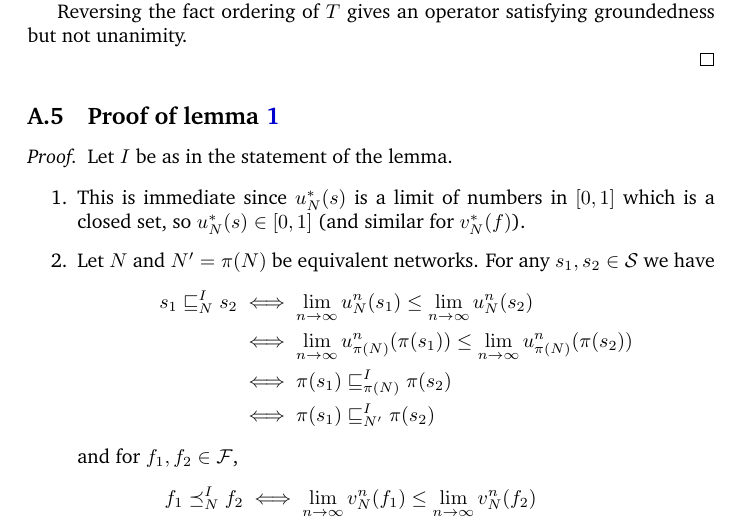
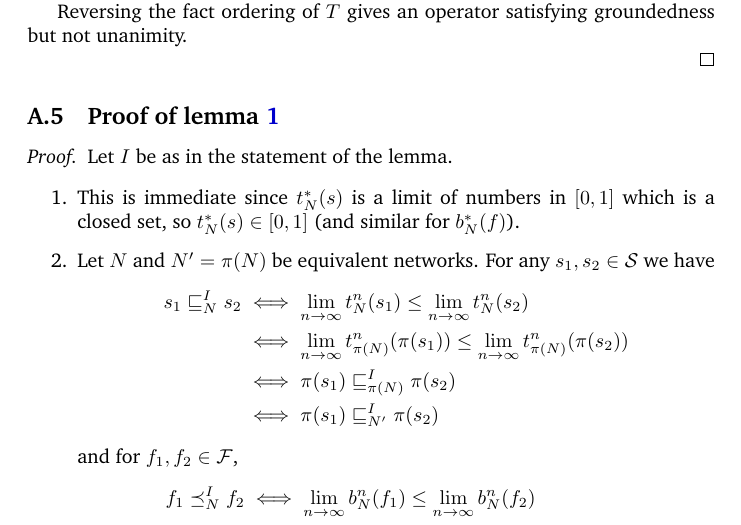
Before and after one commit to joesingo/truthdiscovery, a LaTeX document (reports/theoretical-part-notes.tex): part of page 21 of 22, cut so that both start at the same text. Compiled offline with pdfLaTeX.

Commit message:
Change notation for trust/belief mappings for numerical/iterative ops

```diff
--- a/reports/theoretical-part-notes.tex
+++ b/reports/theoretical-part-notes.tex
@@ -941,8 +941,8 @@ For convenience we assume that trust and belief scores are in the range $[0,
 
 \begin{lemma}
 \label{lemma:iterative_axiom_suff_conds}
-Let $I=((u_\pl^n, v_\pl^n))_{n \in \Nat}$ be a convergent iterative
-truth-discovery operator with limit $T^*=(u_\pl^*, v_\pl^*)$. Suppose that
-$u_N^n(s) \in [0, 1], v_N^n(f) \in [0, 1]$ for all $N, s, f$ and $n$.
+Let $I=((t_\pl^n, b_\pl^n))_{n \in \Nat}$ be a convergent iterative
+truth-discovery operator with limit $T^*=(t_\pl^*, b_\pl^*)$. Suppose that
+$t_N^n(s) \in [0, 1], b_N^n(f) \in [0, 1]$ for all $N, s, f$ and $n$.
 
 \begin{enumerate}
@@ -960,7 +960,7 @@ $u_N^n(s) \in [0, 1], v_N^n(f) \in [0, 1]$ for all $N, s, f$ and $n$.
 
     \item If for any network $N$ and $f \in \F$,
     \[
-        \src(N, f) = \S \implies v_N^n(f) = 1 \text{ for sufficiently large }
+        \src(N, f) = \S \implies b_N^n(f) = 1 \text{ for sufficiently large }
             n \in \Nat
     \]
     then $I$ satisfies unanimity (axiom \ref{axiom:unanimity}).
@@ -968,14 +968,14 @@ $u_N^n(s) \in [0, 1], v_N^n(f) \in [0, 1]$ for all $N, s, f$ and $n$.
 
     \item If for any network $N$ and $f \in \F$,
     \[
-        \src(N, f) = \emptyset \implies v_N^n(f) = 0
+        \src(N, f) = \emptyset \implies b_N^n(f) = 0
             \text{ for sufficiently large } n \in \Nat
     \]
     Then $I$ satisfies groundedness (axiom \ref{axiom:groundedness}).
 
     \item If for any networks $N_1$, $N_2$ with a common connected component
-    $G$ it holds that $u_{N_1}^n(s) = u_{N_2}^n(s)$ and $v_{N_1}^n(f) =
-    v_{N_2}^n(f)$ for $s \in G \cap \S$ and $f \in G \cap \F$, then $I$
+    $G$ it holds that $t_{N_1}^n(s) = t_{N_2}^n(s)$ and $b_{N_1}^n(f) =
+    b_{N_2}^n(f)$ for $s \in G \cap \S$ and $f \in G \cap \F$, then $I$
     satisfies independence (axiom \ref{axiom:indep}).
 
 \end{enumerate}
@@ -1117,36 +1117,35 @@ Let $I$ be as in the statement of the lemma.
 
 \begin{enumerate}
 
-\item This is immediate since $u_N^*(s)$ is a limit of numbers in $[0, 1]$
-which is a closed set, so $u_N^*(s) \in [0, 1]$ (and similar for $v_N^*(f)$).
+\item This is immediate since $t_N^*(s)$ is a limit of numbers in $[0, 1]$
+which is a closed set, so $t_N^*(s) \in [0, 1]$ (and similar for $b_N^*(f)$).
 
 \item Let $N$ and $N' = \pi(N)$ be equivalent networks.  For any $s_1, s_2 \in
 \S$ we have
 \begin{align*}
     s_1 \sle_N^I s_2
-        & \iff \lim_{n \rightarrow \infty}{u_N^n(s_1)} \le
-            \lim_{n \rightarrow \infty}{u_N^n(s_2)} \\
-        & \iff \lim_{n \rightarrow \infty}{u_{\pi(N)}^n(\pi(s_1))} \le
-            \lim_{n \rightarrow \infty}{u_{\pi(N)}^n(\pi(s_2))} \\
+        & \iff \lim_{n \rightarrow \infty}{t_N^n(s_1)} \le
+            \lim_{n \rightarrow \infty}{t_N^n(s_2)} \\
+        & \iff \lim_{n \rightarrow \infty}{t_{\pi(N)}^n(\pi(s_1))} \le
+            \lim_{n \rightarrow \infty}{t_{\pi(N)}^n(\pi(s_2))} \\
         & \iff \pi(s_1) \sle_{\pi(N)}^I \pi(s_2) \\
         & \iff \pi(s_1) \sle_{N'}^I \pi(s_2)
 \end{align*}
 and for $f_1, f_2 \in \F$,
 \begin{align*}
     f_1 \fle_N^I f_2
-        & \iff \lim_{n \rightarrow \infty}{v_N^n(f_1)} \le
-            \lim_{n \rightarrow \infty}{v_N^n(f_2)} \\
-        & \iff \lim_{n \rightarrow \infty}{v_{\pi(n)}^n(\pi(f_1))} \le
-            \lim_{n \rightarrow \infty}{v_{\pi(n)}^n(\pi(f_2))} \\
+        & \iff \lim_{n \rightarrow \infty}{b_N^n(f_1)} \le
+            \lim_{n \rightarrow \infty}{b_N^n(f_2)} \\
+        & \iff \lim_{n \rightarrow \infty}{b_{\pi(n)}^n(\pi(f_1))} \le
+            \lim_{n \rightarrow \infty}{b_{\pi(n)}^n(\pi(f_2))} \\
         & \iff \pi(f_1) \fle_{\pi(N)}^I \pi(f_2) \\
         & \iff \pi(f_1) \fle_{N'}^I \pi(f_2)
 \end{align*}
 Hence $I$ is symmetric.
 
 \item Let $N$ be a truth-discovery network and $f \in \F$ with $\src(N, f) =
-\S$. By hypothesis there is $M \in \Nat$ such that $v_N^n(f) = 1$ for $n > M$,
-so $v_N^*(f)=\lim_{n \rightarrow \infty}{1} = 1 \ge v_N^*(f')$ for any $f'$.
+\S$. By hypothesis there is $M \in \Nat$ such that $b_N^n(f) = 1$ for $n > M$,
+so $b_N^*(f)=\lim_{n \rightarrow \infty}{1} = 1 \ge b_N^*(f')$ for any $f'$.
 This means $f' \fle_N^I f$, i.e. $I$ satisfies unanimity.
 
-\item Similarly, if $\src(N, f) = \emptyset$ then by hypothesis $v_N^n(f) = 0$
-for $n$ sufficiently large, so $v_N^*(f)=0 \le v_N^*(f')$ for any $f'$, and $f
+\item Similarly, if $\src(N, f) = \emptyset$ then by hypothesis $b_N^n(f) = 0$
```
Also changed, not shown: reports/theoretical-part-notes.tex (47 more changed lines).
